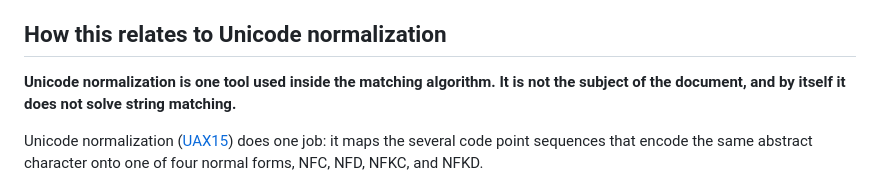
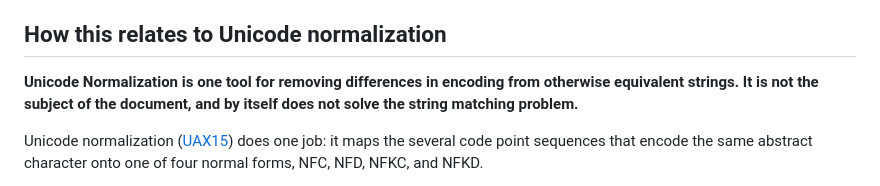
Before and after one commit to w3c/charmod-norm, a Markdown page: explainer.md, the part around the change. GitHub-like rendering.

Commit message:
Clarify description of Unicode normalization's role

```diff
--- a/explainer.md
+++ b/explainer.md
@@ -31,7 +31,7 @@ Every comparison, lookup, index, and search over strings on the web depends on a
 
 ## How this relates to Unicode normalization
 
-**Unicode normalization is one tool used inside the matching algorithm. It is not the subject of the document, and by itself it does not solve string matching.**
+**Unicode Normalization is one tool for removing differences in encoding from otherwise equivalent strings. It is not the subject of the document, and by itself does not solve the string matching problem.**
 
 Unicode normalization ([UAX15](https://www.unicode.org/reports/tr15/)) does one job: it maps the several code point sequences that encode the same abstract character onto one of four normal forms, NFC, NFD, NFKC, and NFKD.
 
```
